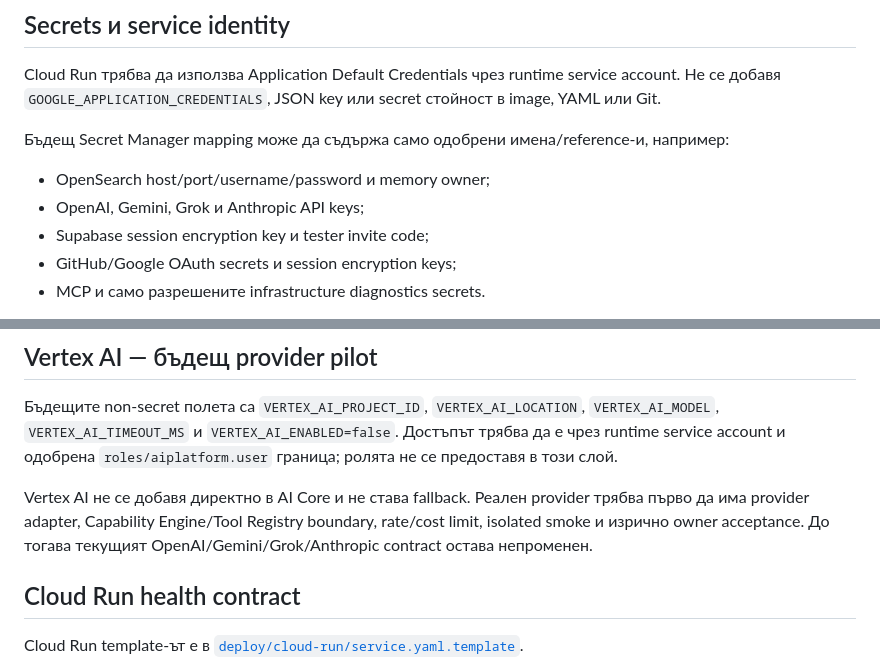
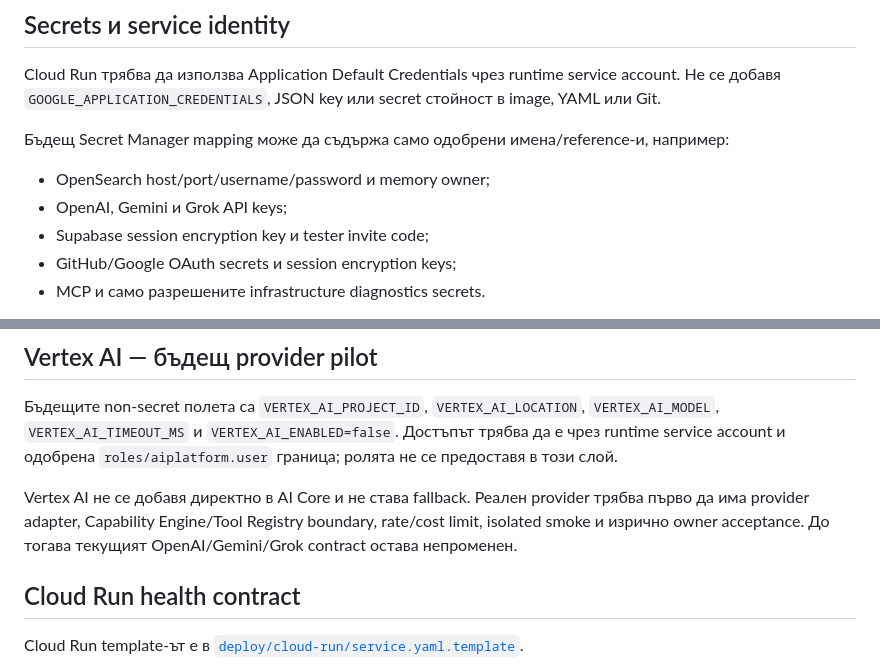
Before and after one commit to radostinvgeorgiev-commits/sunchron-backend, a Markdown page: docs/GOOGLE_CLOUD_CONFIGURATION_CATALOG.md, 2 parts joined by grey strips. GitHub-like rendering.

Commit message:
chore: remove unrelated Google Cloud documentation from Claude PR

```diff
--- a/docs/GOOGLE_CLOUD_CONFIGURATION_CATALOG.md
+++ b/docs/GOOGLE_CLOUD_CONFIGURATION_CATALOG.md
@@ -45,7 +45,7 @@ secret стойност в image, YAML или Git.
 например:
 
 - OpenSearch host/port/username/password и memory owner;
-- OpenAI, Gemini, Grok и Anthropic API keys;
+- OpenAI, Gemini и Grok API keys;
 - Supabase session encryption key и tester invite code;
 - GitHub/Google OAuth secrets и session encryption keys;
 - MCP и само разрешените infrastructure diagnostics secrets.
@@ -90,7 +90,7 @@ Supabase users, sessions или лични профили, няма промян
 Vertex AI не се добавя директно в AI Core и не става fallback. Реален provider
 трябва първо да има provider adapter, Capability Engine/Tool Registry boundary,
 rate/cost limit, isolated smoke и изрично owner acceptance. До тогава текущият
-OpenAI/Gemini/Grok/Anthropic contract остава непроменен.
+OpenAI/Gemini/Grok contract остава непроменен.
 
 ## Cloud Run health contract
 
```
